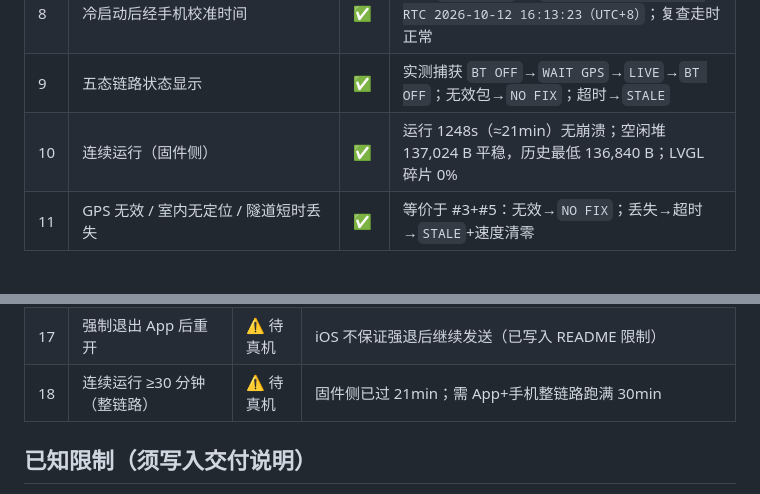
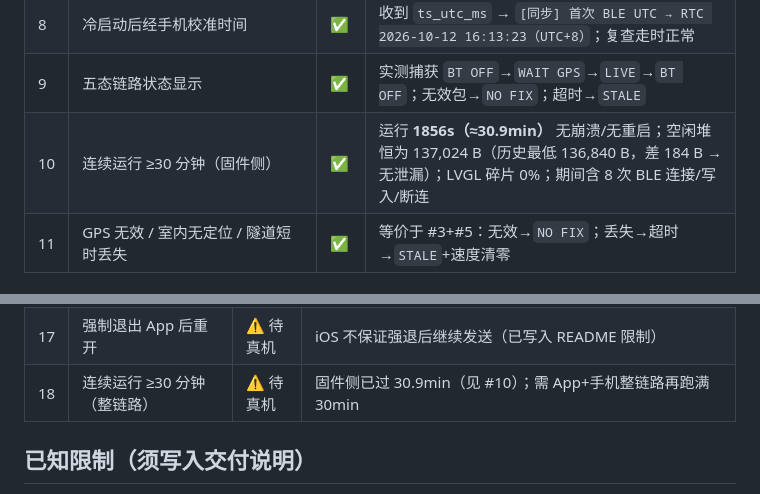
Before and after one commit to Pan-wh/esp32-car-dashboard, a Markdown page: docs/test-results.md, 2 parts joined by grey strips. GitHub-like rendering.

Commit message:
docs(test): 固件连续运行 30.9 分钟实测达标（测试矩阵 #10）
运行 1856s 无崩溃/无重启；空闲堆恒为 137,024 B（历史最低 136,840 B，
仅差 184 B → 无内存泄漏）；LVGL 池 24%、碎片 0%；期间含 8 次 BLE 连/断循环。

```diff
--- a/docs/test-results.md
+++ b/docs/test-results.md
@@ -21,7 +21,7 @@
 | 7 | 仪表断电重启 | ✅ | 冷启动 RTC 若早于编译时间则用编译时刻兜底；连接后由 BLE 重新校时 |
 | 8 | 冷启动后经手机校准时间 | ✅ | 收到 `ts_utc_ms` → `[同步] 首次 BLE UTC → RTC 2026-10-12 16:13:23（UTC+8）`；复查走时正常 |
 | 9 | 五态链路状态显示 | ✅ | 实测捕获 `BT OFF`→`WAIT GPS`→`LIVE`→`BT OFF`；无效包→`NO FIX`；超时→`STALE` |
-| 10 | 连续运行（固件侧） | ✅ | 运行 1248s（≈21min）无崩溃；空闲堆 137,024 B 平稳，历史最低 136,840 B；LVGL 碎片 0% |
+| 10 | 连续运行 ≥30 分钟（固件侧） | ✅ | 运行 **1856s（≈30.9min）** 无崩溃/无重启；空闲堆恒为 137,024 B（历史最低 136,840 B，差 184 B → 无泄漏）；LVGL 碎片 0%；期间含 8 次 BLE 连接/写入/断连 |
 | 11 | GPS 无效 / 室内无定位 / 隧道短时丢失 | ✅ | 等价于 #3+#5：无效→`NO FIX`；丢失→超时→`STALE`+速度清零 |
 
 ## 需要真机（iPhone App）完成的场景
@@ -38,7 +38,7 @@
 | 15 | 使用 CarPlay / Apple 地图 | ⚠️ 待真机 | 不得读取其私有数据；仅验证 Core Location 仍更新 |
 | 16 | 定位权限被拒绝 / 改为不允许 | ⚠️ 待真机 | App 侧显示"已拒绝"；固件侧进入 `STALE`（已有等价验证 #5） |
 | 17 | 强制退出 App 后重开 | ⚠️ 待真机 | iOS 不保证强退后继续发送（已写入 README 限制） |
-| 18 | 连续运行 ≥30 分钟（整链路） | ⚠️ 待真机 | 固件侧已过 21min；需 App+手机整链路跑满 30min |
+| 18 | 连续运行 ≥30 分钟（整链路） | ⚠️ 待真机 | 固件侧已过 30.9min（见 #10）；需 App+手机整链路再跑满 30min |
 
 ## 已知限制（须写入交付说明）
 
```
